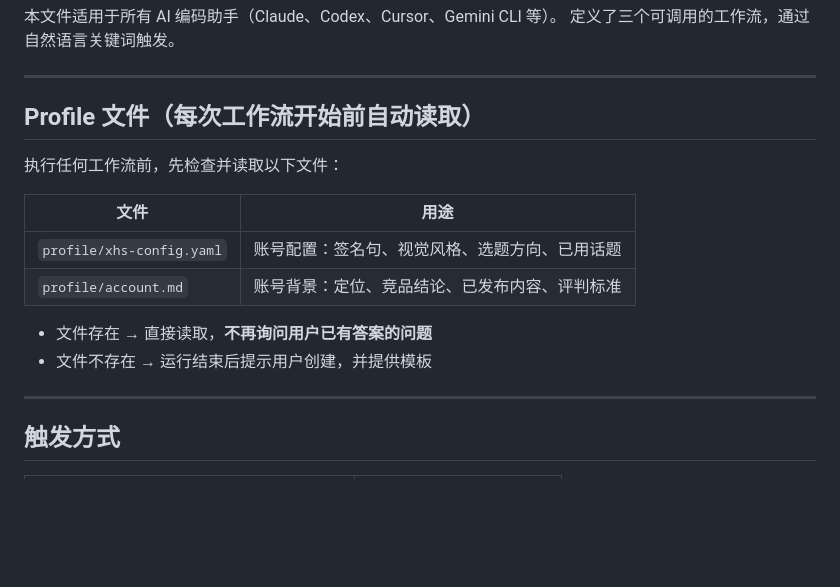
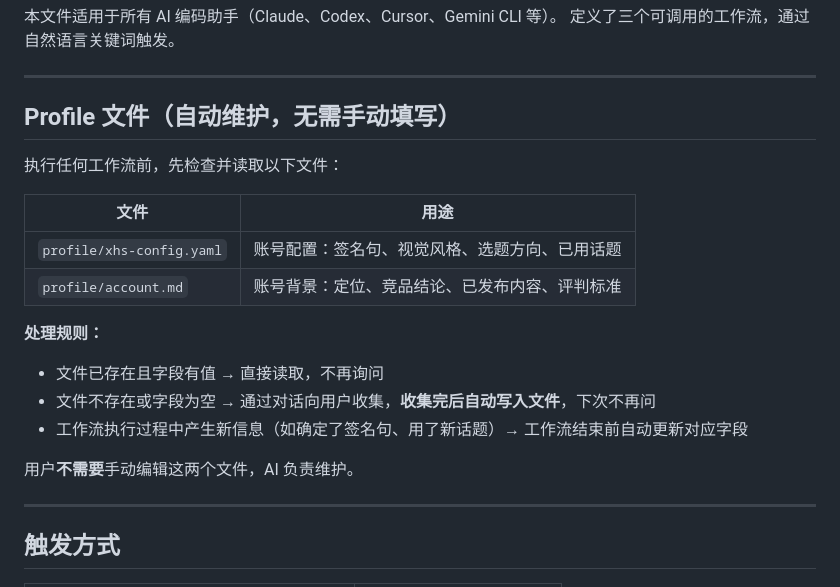
Before and after one commit to deruoyang/xhs-test, a Markdown page: AGENTS.md, the part around the change. Rendered like a GitHub page; blank space fills up the shorter version.

Commit message:
profile 改为 AI 自动维护：对话收集后写入，无需用户手动填写
Co-Authored-By: Claude <noreply@anthropic.com>

```diff
--- a/AGENTS.md
+++ b/AGENTS.md
@@ -5,7 +5,7 @@
 
 ---
 
-## Profile 文件（每次工作流开始前自动读取）
+## Profile 文件（自动维护，无需手动填写）
 
 执行任何工作流前，先检查并读取以下文件：
 
@@ -14,8 +14,12 @@
 | `profile/xhs-config.yaml` | 账号配置：签名句、视觉风格、选题方向、已用话题 |
 | `profile/account.md` | 账号背景：定位、竞品结论、已发布内容、评判标准 |
 
-- 文件存在 → 直接读取，**不再询问用户已有答案的问题**
-- 文件不存在 → 运行结束后提示用户创建，并提供模板
+**处理规则：**
+- 文件已存在且字段有值 → 直接读取，不再询问
+- 文件不存在或字段为空 → 通过对话向用户收集，**收集完后自动写入文件**，下次不再问
+- 工作流执行过程中产生新信息（如确定了签名句、用了新话题）→ 工作流结束前自动更新对应字段
+
+用户**不需要**手动编辑这两个文件，AI 负责维护。
 
 ---
 
```
